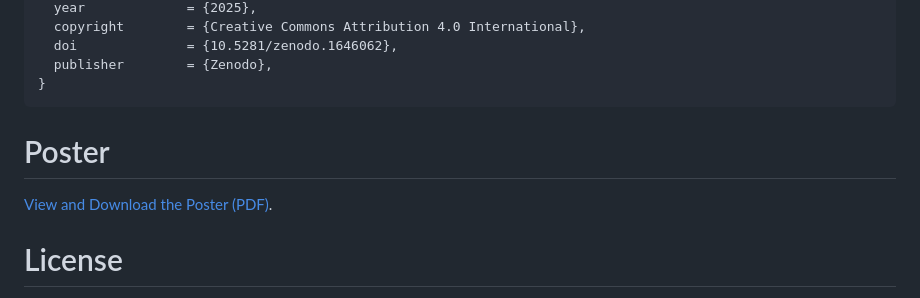
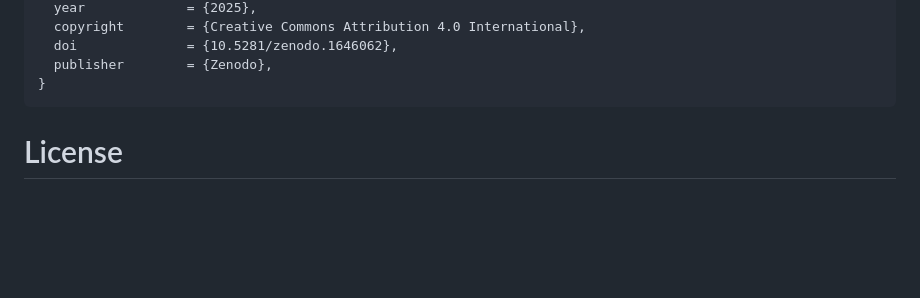
Before and after one commit to Jhofenbitzer/GerMedIQ-Corpus, a Markdown page: README.md, the part around the change. Drawn GitHub-style; blank space fills up the shorter version.

````diff
--- a/README.md
+++ b/README.md
@@ -37,8 +37,7 @@ This repository accompanies the publication *GerMedIQ: A Resource for Simulated
   publisher        = {Zenodo},
 }
 ```
-# Poster
-[View and Download the Poster (PDF)](./poster_2025_acl-srw.pdf).
+
 
 # License
 This dataset is licensed under the **Creative Commons Attribution 4.0 International (CC BY 4.0)** license.
````
